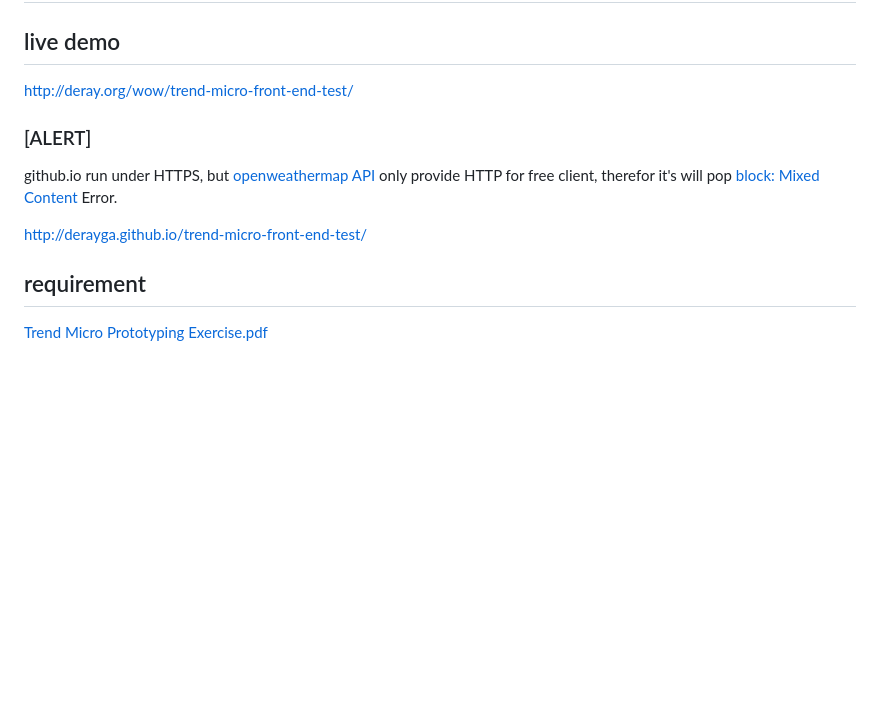
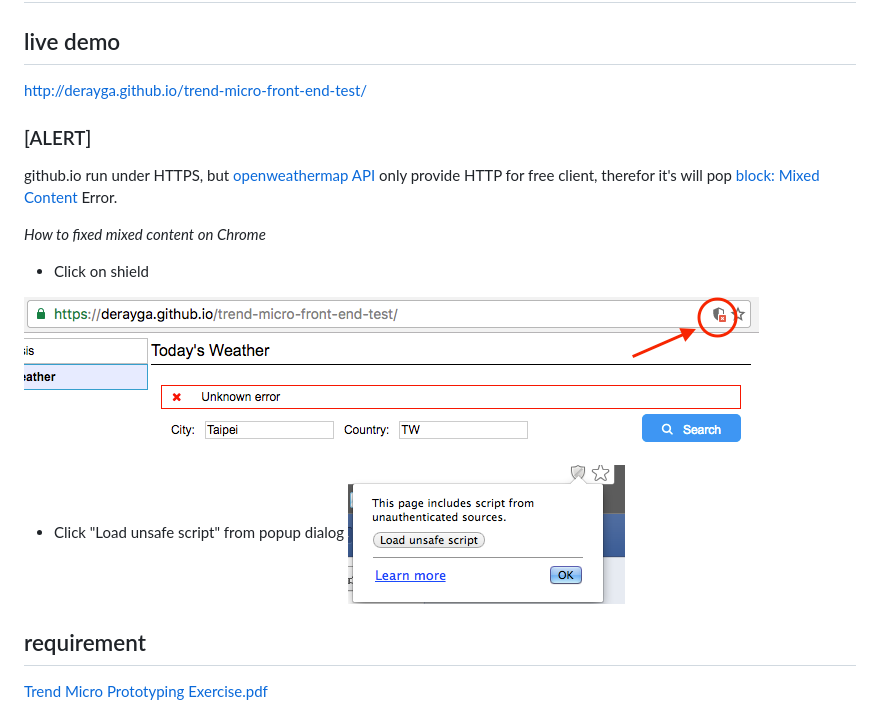
Before and after one commit to DerayGa/trend-micro-front-end-test, a Markdown page: README.md, the part around the change. Drawn GitHub-style; pictures changed too: img/how-to-fixed-mixed-content.png (added), img/load-unsafe-script.png (added); blank space fills up the shorter version.

Commit message:
still run live demo on github.io, add description for this issue

```diff
--- a/README.md
+++ b/README.md
@@ -1,12 +1,19 @@
 # Exam
 
 ## live demo
-http://deray.org/wow/trend-micro-front-end-test/
+http://derayga.github.io/trend-micro-front-end-test/
 
 ### [ALERT]
 github.io run under HTTPS, but [openweathermap API](https://openweathermap.org/api) only provide HTTP for free client, therefor it's will pop [block: Mixed Content](https://developers.google.com/web/fundamentals/security/prevent-mixed-content/fixing-mixed-content) Error.
 
-http://derayga.github.io/trend-micro-front-end-test/
+*How to fixed mixed content on Chrome*
+
+* Click on shield
+
+![How to fixed](https://raw.githubusercontent.com/DerayGa/trend-micro-front-end-test/master/img/how-to-fixed-mixed-content.png)
+
+* Click "Load unsafe script" from popup dialog
+![Load unsafe script](https://raw.githubusercontent.com/DerayGa/trend-micro-front-end-test/master/img/load-unsafe-script.png)
 
 ## requirement
 [Trend Micro Prototyping Exercise.pdf](https://github.com/DerayGa/trend-micro-front-end-test/blob/master/Trend%20Micro%20Prototyping%20Exercise.pdf)
```
